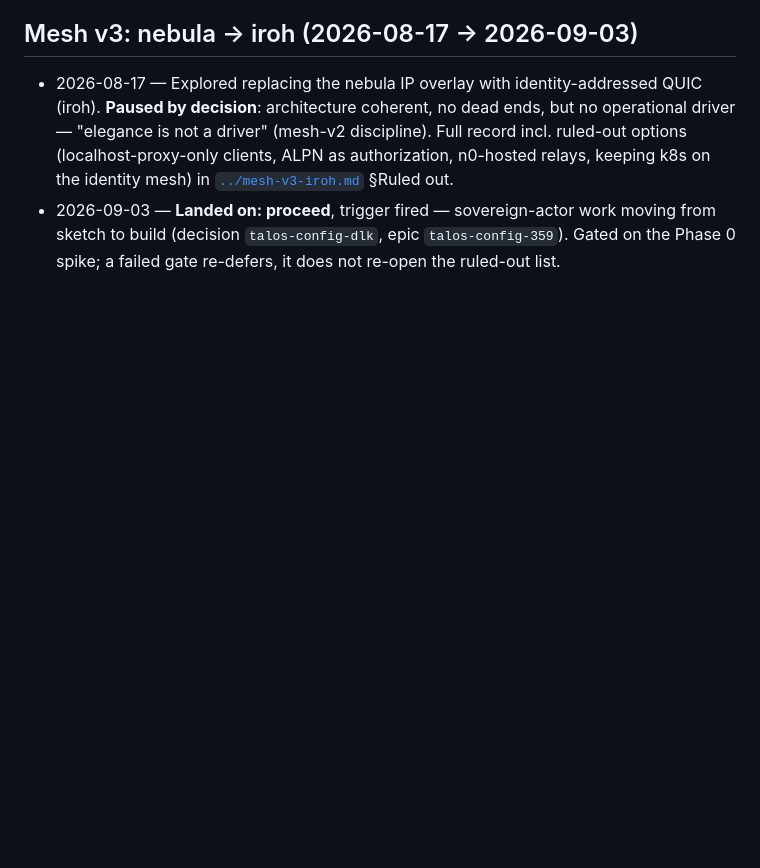
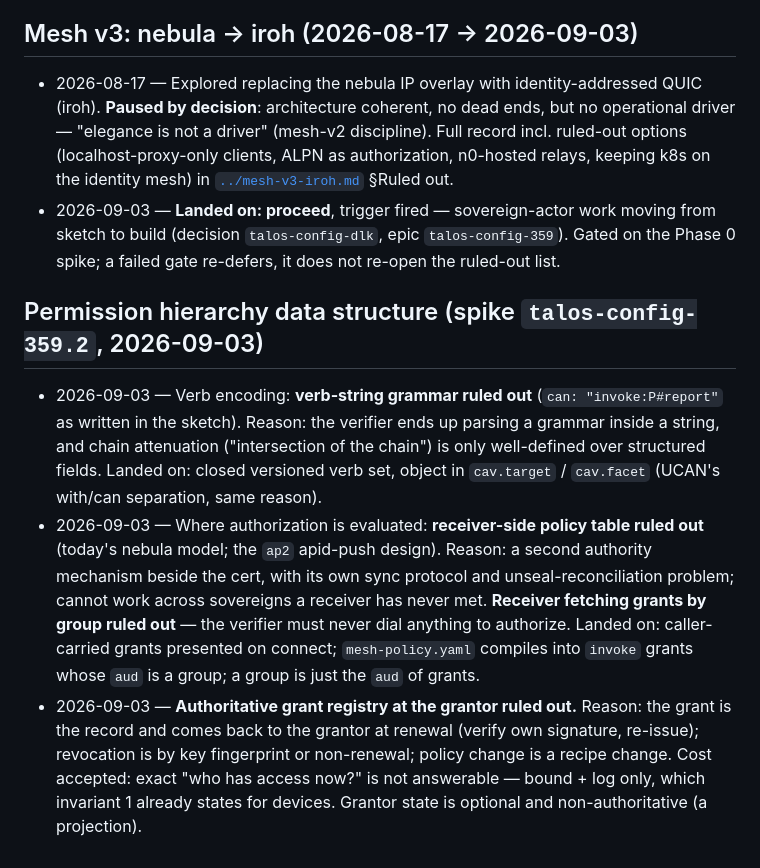
Before and after one commit to marnyg/talos-config, a Markdown page: docs/day-to-day/exploration-log.md, the part around the change. Rendered like a GitHub page; blank space fills up the shorter version.

```diff
--- a/docs/day-to-day/exploration-log.md
+++ b/docs/day-to-day/exploration-log.md
@@ -86,3 +86,28 @@
   work moving from sketch to build (decision `talos-config-dlk`, epic
   `talos-config-359`). Gated on the Phase 0 spike; a failed gate
   re-defers, it does not re-open the ruled-out list.
+
+## Permission hierarchy data structure (spike `talos-config-359.2`, 2026-09-03)
+
+- 2026-09-03 — Verb encoding: **verb-string grammar ruled out**
+  (`can: "invoke:P#report"` as written in the sketch). Reason: the
+  verifier ends up parsing a grammar inside a string, and chain
+  attenuation ("intersection of the chain") is only well-defined over
+  structured fields. Landed on: closed versioned verb set, object in
+  `cav.target` / `cav.facet` (UCAN's with/can separation, same reason).
+- 2026-09-03 — Where authorization is evaluated: **receiver-side
+  policy table ruled out** (today's nebula model; the `ap2` apid-push
+  design). Reason: a second authority mechanism beside the cert, with
+  its own sync protocol and unseal-reconciliation problem; cannot work
+  across sovereigns a receiver has never met. **Receiver fetching
+  grants by group ruled out** — the verifier must never dial anything
+  to authorize. Landed on: caller-carried grants presented on connect;
+  `mesh-policy.yaml` compiles into `invoke` grants whose `aud` is a
+  group; a group is just the `aud` of grants.
+- 2026-09-03 — **Authoritative grant registry at the grantor ruled
+  out.** Reason: the grant is the record and comes back to the grantor
+  at renewal (verify own signature, re-issue); revocation is by key
+  fingerprint or non-renewal; policy change is a recipe change. Cost
+  accepted: exact "who has access now?" is not answerable — bound +
+  log only, which invariant 1 already states for devices. Grantor
+  state is optional and non-authoritative (a projection).
```
Also changed, not shown: docs/desired-state/domain-model.md (+34 -3 lines), docs/desired-state/invariants.md (+12 -1 lines).
